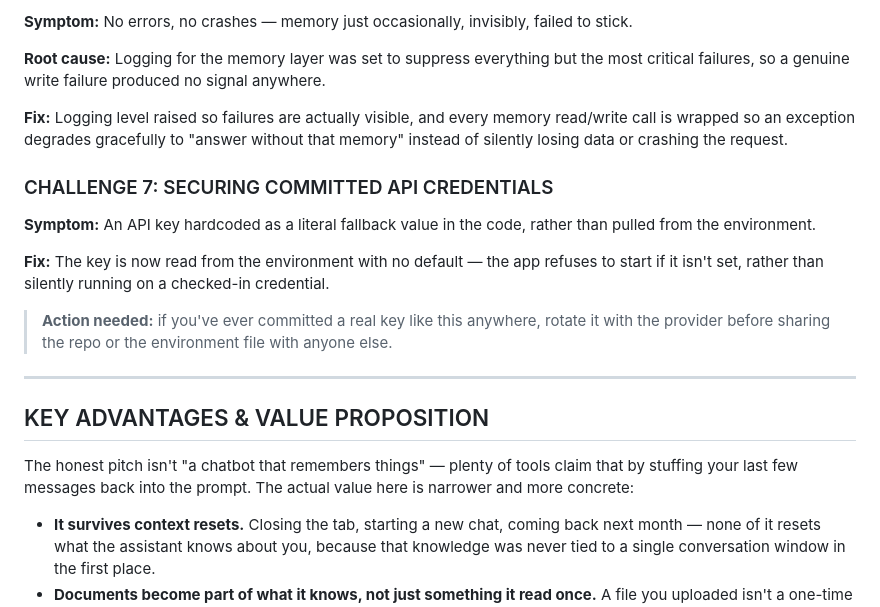
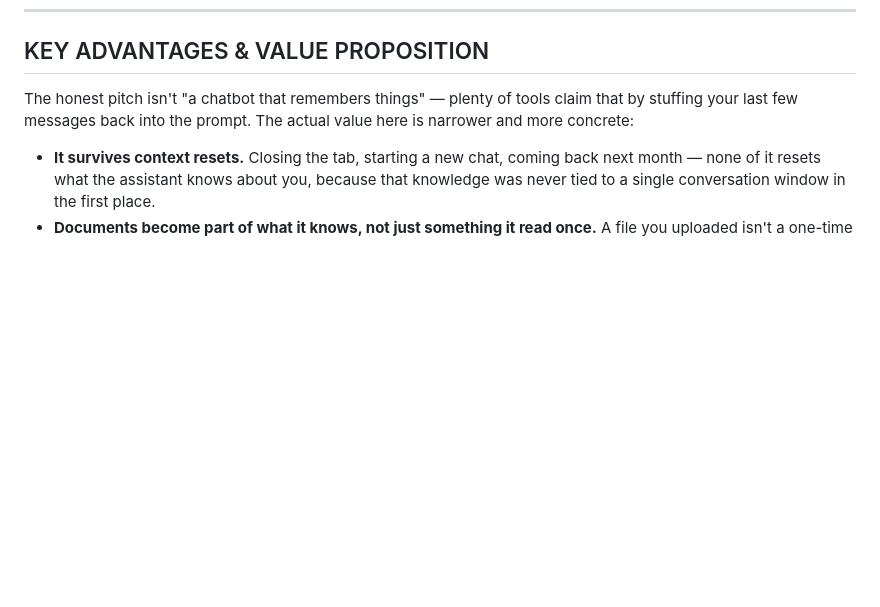
Before and after one commit to Priyam2324/CogniVault, a Markdown page: README.md, the part around one of its changes. Rendered like a GitHub page; blank space fills up the shorter version.

```diff
--- a/README.md
+++ b/README.md
@@ -145,19 +103,3 @@ Because both layers are addressed through a plain `cognee.recall(query, session_
-**Symptom:** No errors, no crashes — memory just occasionally, invisibly, failed to stick.
-
-**Root cause:** Logging for the memory layer was set to suppress everything but the most critical failures, so a genuine write failure produced no signal anywhere.
-
-**Fix:** Logging level raised so failures are actually visible, and every memory read/write call is wrapped so an exception degrades gracefully to "answer without that memory" instead of silently losing data or crashing the request.
-
-### CHALLENGE 7: SECURING COMMITTED API CREDENTIALS
-
-**Symptom:** An API key hardcoded as a literal fallback value in the code, rather than pulled from the environment.
-
-**Fix:** The key is now read from the environment with no default — the app refuses to start if it isn't set, rather than silently running on a checked-in credential.
-
-> **Action needed:** if you've ever committed a real key like this anywhere, rotate it with the provider before sharing the repo or the environment file with anyone else.
-
----
-
 ## KEY ADVANTAGES & VALUE PROPOSITION
 
 The honest pitch isn't "a chatbot that remembers things" — plenty of tools claim that by stuffing your last few messages back into the prompt. The actual value here is narrower and more concrete:
```
Also changed, not shown: other parts of README.md (+0 -42 lines).
